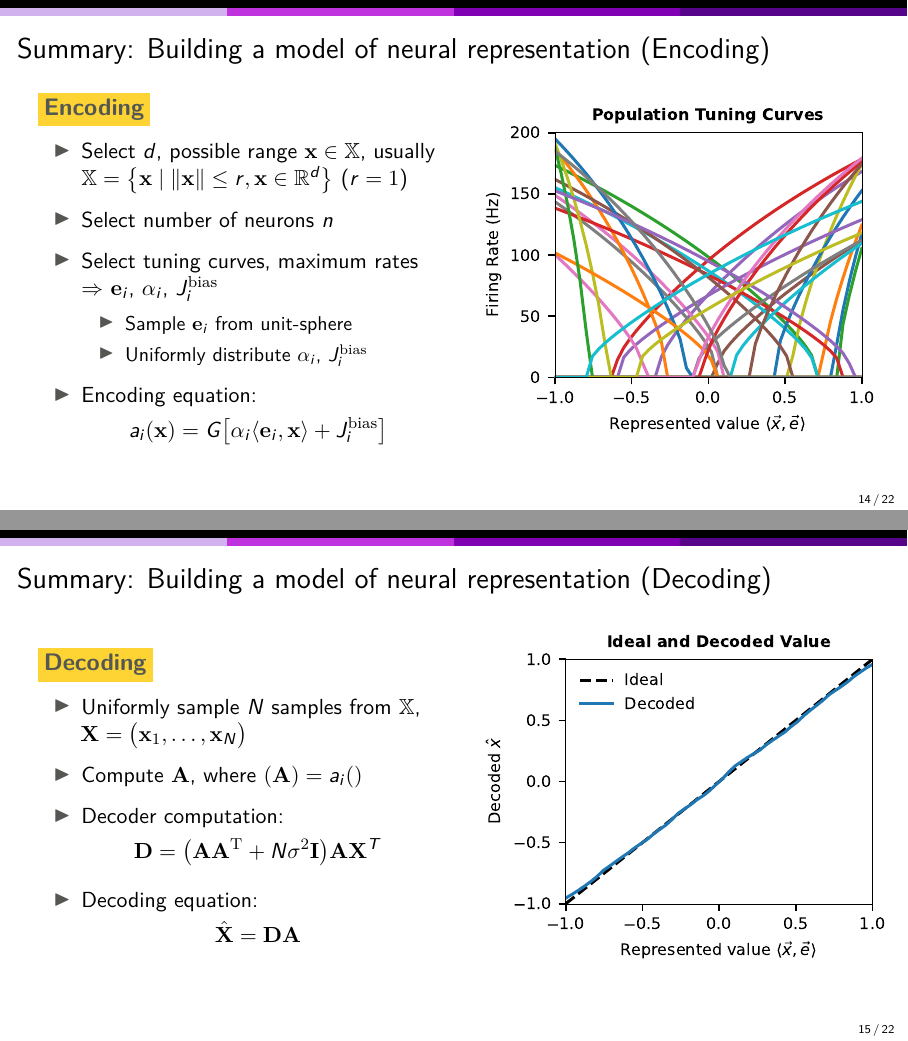
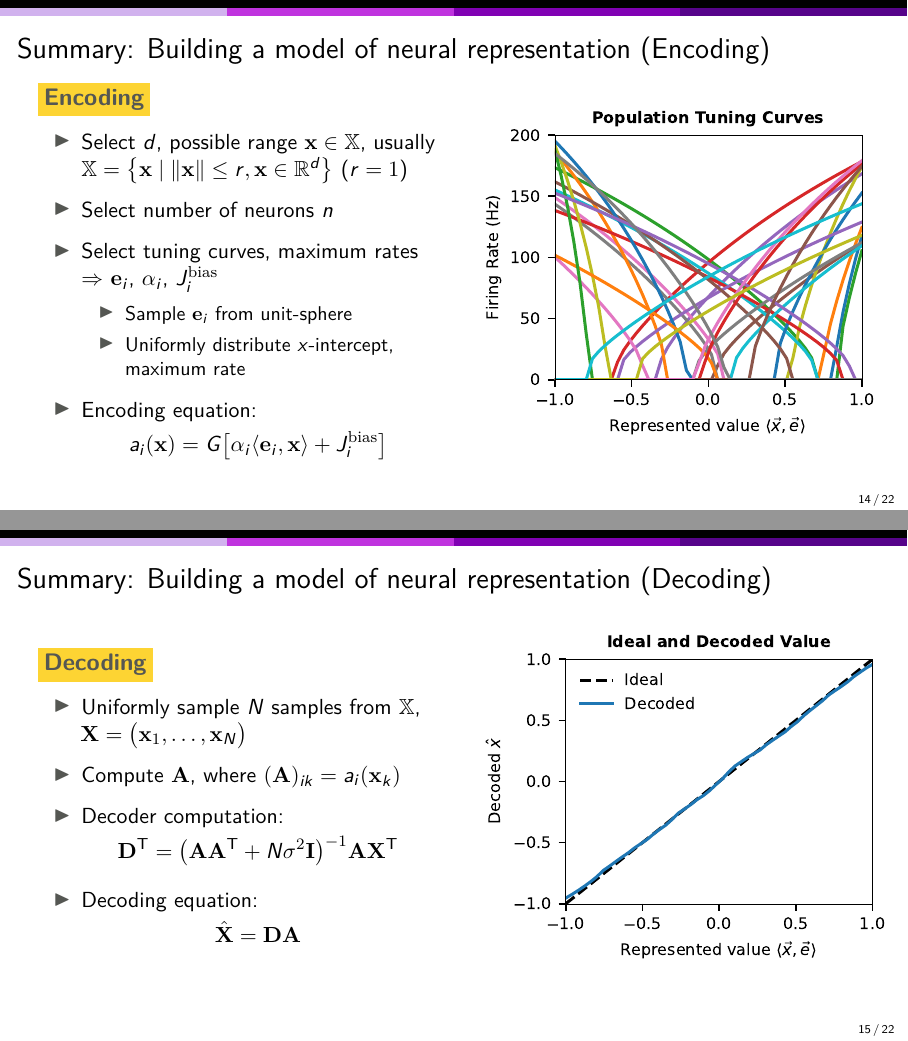
Before and after one commit to astoeckel/syde556-w20, LaTeX slides (lectures/lecture_03/syde556_lecture_03_slides.tex): pages 25 and 26 of 39, joined at a grey line. The pictures show the PDF file lectures/lecture_03/syde556_lecture_03_slides.pdf that the author committed with the source.

Commit message:
Fix some typos

```diff
--- a/lectures/lecture_03/syde556_lecture_03_slides.tex
+++ b/lectures/lecture_03/syde556_lecture_03_slides.tex
@@ -171,7 +171,7 @@
 			\begin{itemize}
 				\setlength{\itemsep}{0.125cm}
 				\item Sample $\vec e_i$ from unit-sphere
-				\item Uniformly distribute $\alpha_i$, $J^\mathrm{bias}_i$
+				\item Uniformly distribute $x$-intercept, maximum~rate
 			\end{itemize}
 			\item Encoding equation:\vspace{-0.25cm}
 			$$a_i(\vec x) = G\big[ \alpha_i \langle \vec e_i, \vec x \rangle + J^\mathrm{bias}_i\big]$$
@@ -189,9 +189,9 @@
 		\begin{itemize}
 			\setlength{\itemsep}{0.25cm}
 			\item Uniformly sample $N$ samples from $\mathbb{X}$, $\mat X = \big( \vec x_1, \ldots, \vec x_N \big)$
-			\item Compute $\mat A$, where $(\mat A) = a_i(\vec )$
+			\item Compute $\mat A$, where $(\mat A)_{ik} = a_i(\vec x_k)$
 			\item Decoder computation:\vspace{-0.25cm}
-			$$\mat D = \big( \mat A \mat A^\T + N \sigma^2 \mat I \big) \mat A \mat X^T$$
+			$$\mat D^\T = \big( \mat A \mat A^\T + N \sigma^2 \mat I \big)^{-1} \mat A \mat X^\T$$
 			\item Decoding equation:\vspace{-0.25cm}
 			$$\hat{\mat X} = \mat D \mat A$$
 		\end{itemize}
```
Also changed, not shown: lectures/syde556_lecture_slides_preamble.tex (+2 -1 lines), lectures/lecture_03/syde556_lecture_03_slides.pdf.
